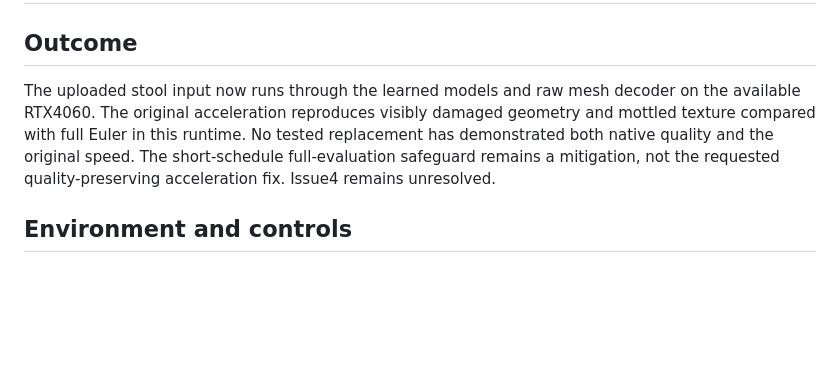
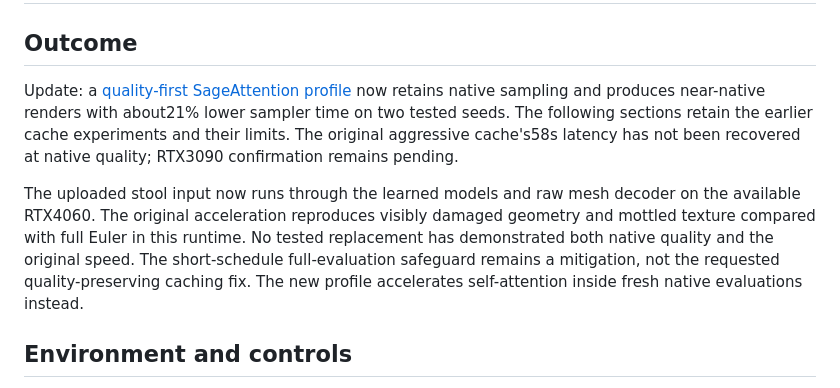
Before and after one commit to Archerkattri/fast-trellis2, a Markdown page: docs/ISSUE-4-GPU-INVESTIGATION.md, the part around the change. GitHub-like rendering; blank space fills up the shorter version.

```diff
--- a/docs/ISSUE-4-GPU-INVESTIGATION.md
+++ b/docs/ISSUE-4-GPU-INVESTIGATION.md
@@ -1,13 +1,20 @@
 # Issue 4: real-model acceleration investigation, 3 November 2026
 
 ## Outcome
+
+Update: a [quality-first SageAttention profile](ISSUE-4-QUALITY-PROFILE.md) now
+retains native sampling and produces near-native renders with about21% lower
+sampler time on two tested seeds. The following sections retain the earlier
+cache experiments and their limits. The original aggressive cache's58s latency
+has not been recovered at native quality; RTX3090 confirmation remains pending.
 
 The uploaded stool input now runs through the learned models and raw mesh decoder
 on the available RTX4060. The original acceleration reproduces visibly damaged
 geometry and mottled texture compared with full Euler in this runtime. No tested
 replacement has demonstrated both native quality and the original speed. The
 short-schedule full-evaluation safeguard remains a mitigation, not the requested
-quality-preserving acceleration fix. Issue4 remains unresolved.
+quality-preserving caching fix. The new profile accelerates self-attention
+inside fresh native evaluations instead.
 
 ## Environment and controls
 
```
Also changed, not shown: README.md (+52 -6 lines), docs/ISSUE-4-QUALITY-PROFILE.md (added, +158 -0 lines), docs/images/issue-4-legacy-cache.png (added), docs/images/issue-4-native.png (added), docs/images/issue-4-sage.png (added), 10 other files.
